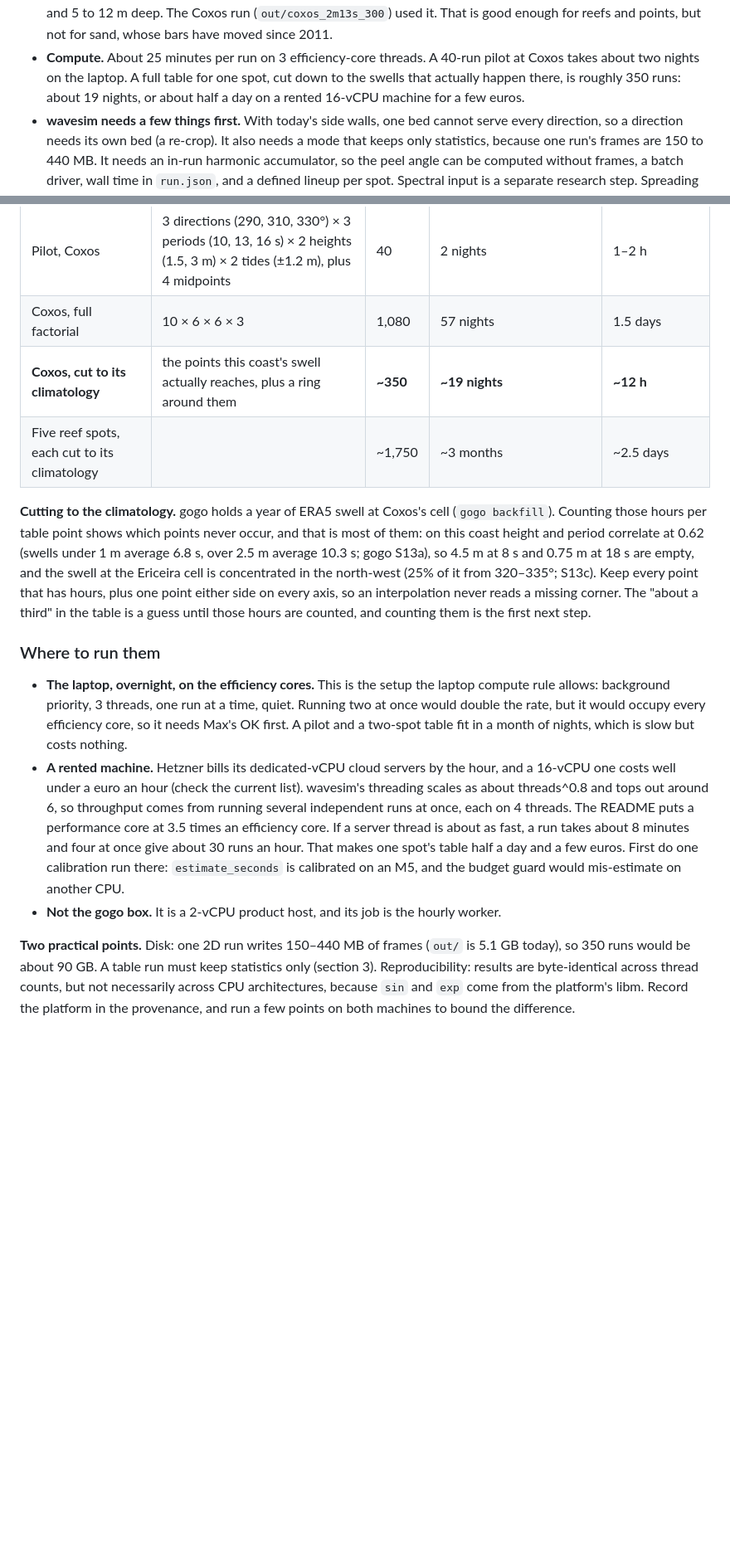
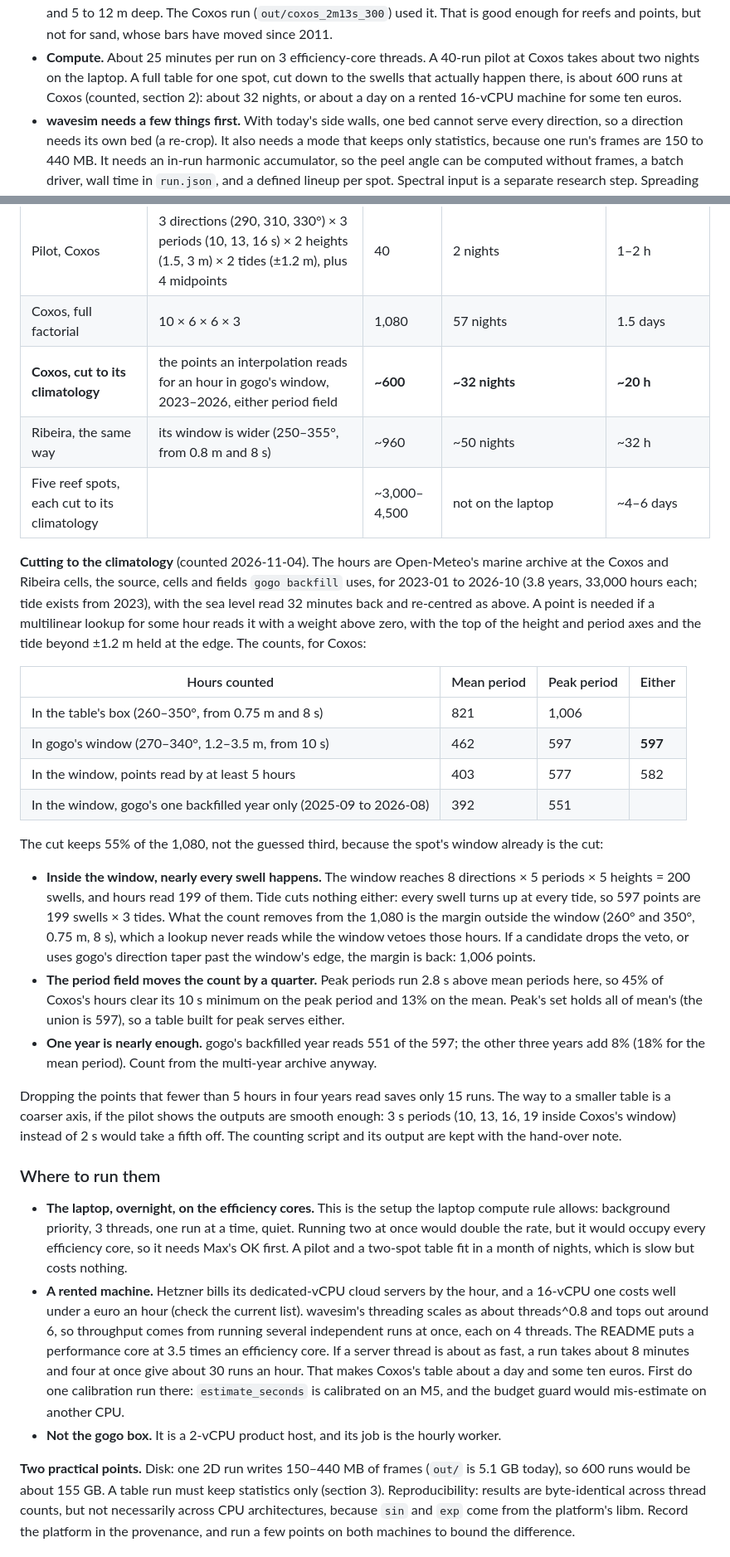
Before and after one commit to mlaegn/wavesim, a Markdown page: docs/forecast-tables.md, 2 parts joined by grey strips. Shown at 83% size. GitHub-like rendering; blank space fills up the shorter version.

Commit message:
Count the climatology: Coxos needs ~600 runs, Ribeira ~960; sea level sits 0.38 m below MSL

```diff
--- a/docs/forecast-tables.md
+++ b/docs/forecast-tables.md
@@ -20,8 +20,8 @@ real-world check of wavesim.
   whose bars have moved since 2011.
 - **Compute.** About 25 minutes per run on 3 efficiency-core threads. A 40-run pilot at Coxos
   takes about two nights on the laptop. A full table for one spot, cut down to the swells that
-  actually happen there, is roughly 350 runs: about 19 nights, or about half a day on a rented
-  16-vCPU machine for a few euros.
+  actually happen there, is about 600 runs at Coxos (counted, section 2): about 32 nights, or
+  about a day on a rented 16-vCPU machine for some ten euros.
 - **wavesim needs a few things first.** With today's side walls, one bed cannot serve every
   direction, so a direction needs its own bed (a re-crop). It also needs a mode that keeps only
   statistics, because one run's frames are 150 to 440 MB. It needs an in-run harmonic
@@ -139,17 +143,42 @@ about 25 minutes per run** is the planning figure below.
 |---|---|---|---|---|
 | Pilot, Coxos | 3 directions (290, 310, 330°) × 3 periods (10, 13, 16 s) × 2 heights (1.5, 3 m) × 2 tides (±1.2 m), plus 4 midpoints | 40 | 2 nights | 1–2 h |
 | Coxos, full factorial | 10 × 6 × 6 × 3 | 1,080 | 57 nights | 1.5 days |
-| **Coxos, cut to its climatology** | the points this coast's swell actually reaches, plus a ring around them | **~350** | **~19 nights** | **~12 h** |
-| Five reef spots, each cut to its climatology | | ~1,750 | ~3 months | ~2.5 days |
+| **Coxos, cut to its climatology** | the points an interpolation reads for an hour in gogo's window, 2023–2026, either period field | **~600** | **~32 nights** | **~20 h** |
+| Ribeira, the same way | its window is wider (250–355°, from 0.8 m and 8 s) | ~960 | ~50 nights | ~32 h |
+| Five reef spots, each cut to its climatology | | ~3,000–4,500 | not on the laptop | ~4–6 days |
 
-**Cutting to the climatology.** gogo holds a year of ERA5 swell at Coxos's cell (`gogo
-backfill`). Counting those hours per table point shows which points never occur, and that is
-most of them: on this coast height and period correlate at 0.62 (swells under 1 m average 6.8 s,
-over 2.5 m average 10.3 s; gogo S13a), so 4.5 m at 8 s and 0.75 m at 18 s are empty, and the
-swell at the Ericeira cell is concentrated in the north-west (25% of it from 320–335°; S13c).
-Keep every point that has hours, plus one point either side on every axis, so an interpolation
-never reads a missing corner. The "about a third" in the table is a guess until those hours are
-counted, and counting them is the first next step.
+**Cutting to the climatology** (counted 2026-11-04). The hours are Open-Meteo's marine archive
+at the Coxos and Ribeira cells, the source, cells and fields `gogo backfill` uses, for 2023-01
+to 2026-10 (3.8 years, 33,000 hours each; tide exists from 2023), with the sea level read 32
+minutes back and re-centred as above. A point is needed if a multilinear lookup for some hour
+reads it with a weight above zero, with the top of the height and period axes and the tide
+beyond ±1.2 m held at the edge. The counts, for Coxos:
+
+| Hours counted | Mean period | Peak period | Either |
+|---|---|---|---|
+| In the table's box (260–350°, from 0.75 m and 8 s) | 821 | 1,006 | |
+| In gogo's window (270–340°, 1.2–3.5 m, from 10 s) | 462 | 597 | **597** |
+| In the window, points read by at least 5 hours | 403 | 577 | 582 |
+| In the window, gogo's one backfilled year only (2025-09 to 2026-08) | 392 | 551 | |
+
+The cut keeps 55% of the 1,080, not the guessed third, because the spot's window already is the cut:
+
+- **Inside the window, nearly every swell happens.** The window reaches 8 directions × 5
+  periods × 5 heights = 200 swells, and hours read 199 of them. Tide cuts nothing either:
+  every swell turns up at every tide, so 597 points are 199 swells × 3 tides. What the count
+  removes from the 1,080 is the margin outside the window (260° and 350°, 0.75 m, 8 s), which
+  a lookup never reads while the window vetoes those hours. If a candidate drops the veto, or
+  uses gogo's direction taper past the window's edge, the margin is back: 1,006 points.
+- **The period field moves the count by a quarter.** Peak periods run 2.8 s above mean periods
+  here, so 45% of Coxos's hours clear its 10 s minimum on the peak period and 13% on the mean.
+  Peak's set holds all of mean's (the union is 597), so a table built for peak serves either.
+- **One year is nearly enough.** gogo's backfilled year reads 551 of the 597; the other three
+  years add 8% (18% for the mean period). Count from the multi-year archive anyway.
+
+Dropping the points that fewer than 5 hours in four years read saves only 15 runs. The way to
+a smaller table is a coarser axis, if the pilot shows the outputs are smooth enough: 3 s
+periods (10, 13, 16, 19 inside Coxos's window) instead of 2 s would take a fifth off.
+The counting script and its output are kept with the hand-over note.
 
 ### Where to run them
 
@@ -162,13 +191,13 @@ counted, and counting them is the first next step.
   scales as about threads^0.8 and tops out around 6, so throughput comes from running several
   independent runs at once, each on 4 threads. The README puts a performance core at 3.5 times
   an efficiency core. If a server thread is about as fast, a run takes about 8 minutes and four
-  at once give about 30 runs an hour. That makes one spot's table half a day and a few euros.
+  at once give about 30 runs an hour. That makes Coxos's table about a day and some ten euros.
   First do one calibration run there: `estimate_seconds` is calibrated on an M5, and the budget
   guard would mis-estimate on another CPU.
 - **Not the gogo box.** It is a 2-vCPU product host, and its job is the hourly worker.
 
 **Two practical points.** Disk: one 2D run writes 150–440 MB of frames (`out/` is 5.1 GB
-today), so 350 runs would be about 90 GB. A table run must keep statistics only (section 3).
+today), so 600 runs would be about 155 GB. A table run must keep statistics only (section 3).
 Reproducibility: results are byte-identical across thread counts, but not necessarily across
 CPU architectures, because `sin` and `exp` come from the platform's libm. Record the platform in
 the provenance, and run a few points on both machines to bound the difference.
```
Also changed, not shown: other parts of docs/forecast-tables.md (+7 -3 lines).
